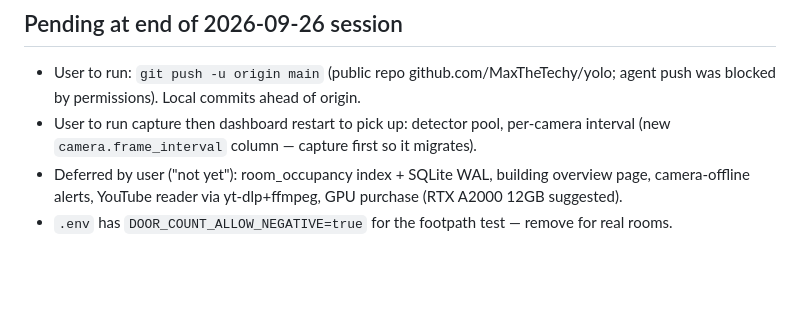
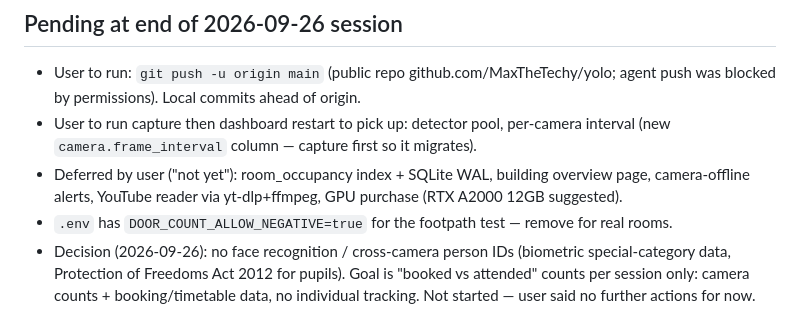
Before and after one commit to MaxTheTechy/yolo, a Markdown page: HANDOVER.md, the part around the change. Rendered like a GitHub page; blank space fills up the shorter version.

Commit message:
Handover: record no-biometrics decision
Co-Authored-By: Claude Opus 5.5 <noreply@anthropic.com>

```diff
--- a/HANDOVER.md
+++ b/HANDOVER.md
@@ -236,3 +236,6 @@ Full docs in `doc/` (architecture, modules, database, configuration, operations,
 - Deferred by user ("not yet"): room_occupancy index + SQLite WAL, building overview page, camera-offline
   alerts, YouTube reader via yt-dlp+ffmpeg, GPU purchase (RTX A2000 12GB suggested).
 - `.env` has `DOOR_COUNT_ALLOW_NEGATIVE=true` for the footpath test — remove for real rooms.
+- Decision (2026-09-26): no face recognition / cross-camera person IDs (biometric special-category data,
+  Protection of Freedoms Act 2012 for pupils). Goal is "booked vs attended" counts per session only:
+  camera counts + booking/timetable data, no individual tracking. Not started — user said no further actions for now.
```
